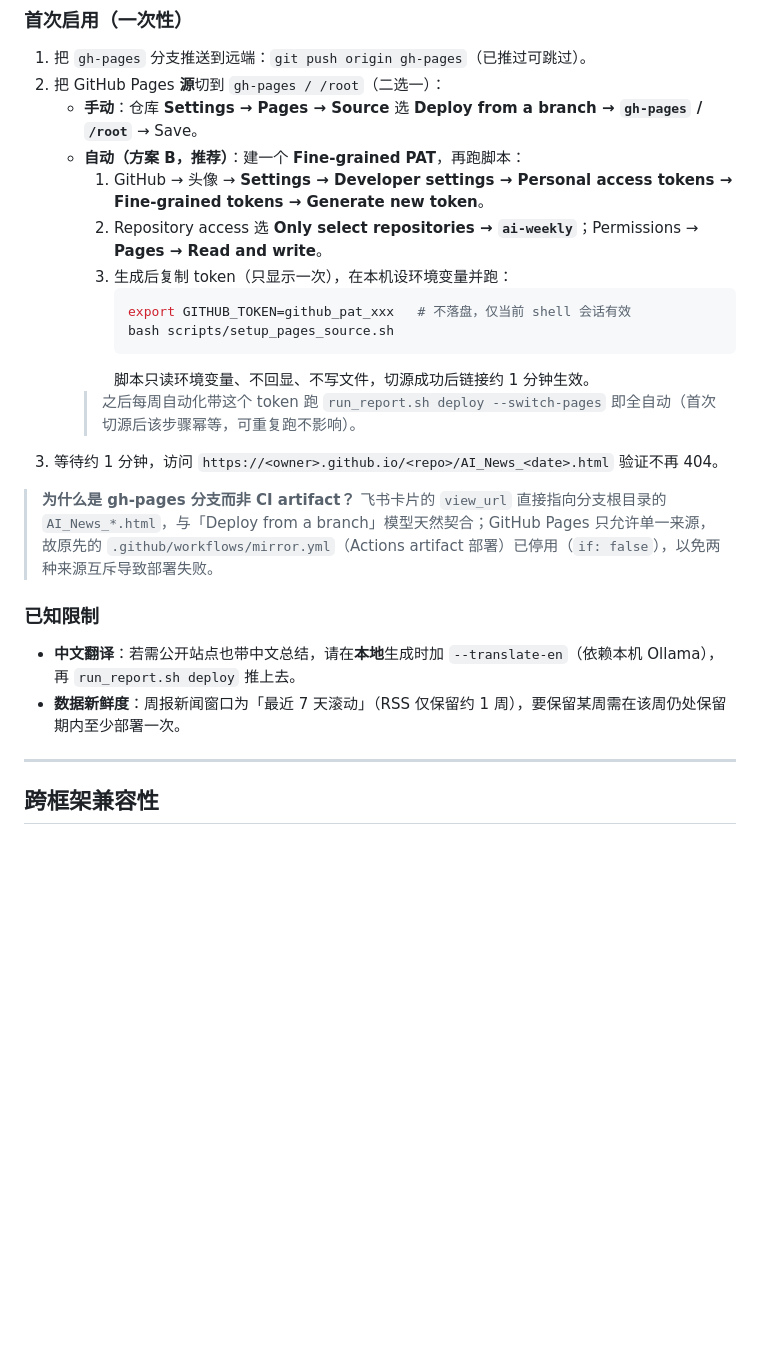
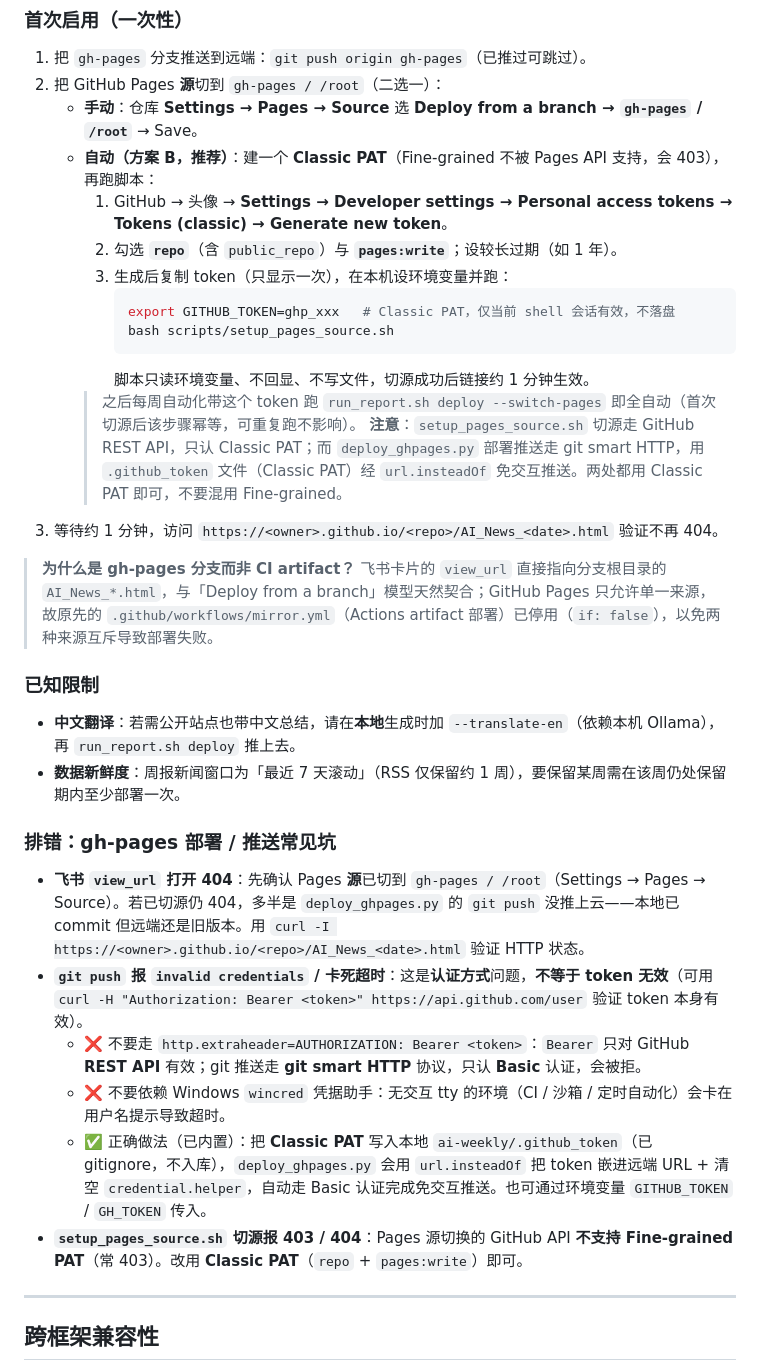
Before and after one commit to Elisabeth15501/ai-weekly, a Markdown page: README.md, the part around the change. Drawn GitHub-style; blank space fills up the shorter version.

Commit message:
docs: 补 deploy/推送排错章节（insteadOf 坑 + Fine-grained→Classic PAT），CHANGELOG [Unreleased] 补近期修复

````diff
--- a/README.md
+++ b/README.md
@@ -139,16 +139,17 @@ bash run_report.sh deploy --html AI_News.html
 1. 把 `gh-pages` 分支推送到远端：`git push origin gh-pages`（已推过可跳过）。
 2. 把 GitHub Pages **源**切到 `gh-pages / /root`（二选一）：
    - **手动**：仓库 **Settings → Pages → Source** 选 **Deploy from a branch → `gh-pages` / `/root`** → Save。
-   - **自动（方案 B，推荐）**：建一个 **Fine-grained PAT**，再跑脚本：
-     1. GitHub → 头像 → **Settings → Developer settings → Personal access tokens → Fine-grained tokens → Generate new token**。
-     2. Repository access 选 **Only select repositories → `ai-weekly`**；Permissions → **Pages → Read and write**。
+   - **自动（方案 B，推荐）**：建一个 **Classic PAT**（Fine-grained 不被 Pages API 支持，会 403），再跑脚本：
+     1. GitHub → 头像 → **Settings → Developer settings → Personal access tokens → Tokens (classic) → Generate new token**。
+     2. 勾选 **`repo`**（含 `public_repo`）与 **`pages:write`**；设较长过期（如 1 年）。
      3. 生成后复制 token（只显示一次），在本机设环境变量并跑：
         ```bash
-        export GITHUB_TOKEN=github_pat_xxx   # 不落盘，仅当前 shell 会话有效
+        export GITHUB_TOKEN=ghp_xxx   # Classic PAT，仅当前 shell 会话有效，不落盘
         bash scripts/setup_pages_source.sh
         ```
         脚本只读环境变量、不回显、不写文件，切源成功后链接约 1 分钟生效。
      > 之后每周自动化带这个 token 跑 `run_report.sh deploy --switch-pages` 即全自动（首次切源后该步骤幂等，可重复跑不影响）。
+     > **注意**：`setup_pages_source.sh` 切源走 GitHub REST API，只认 Classic PAT；而 `deploy_ghpages.py` 部署推送走 git smart HTTP，用 `.github_token` 文件（Classic PAT）经 `url.insteadOf` 免交互推送。两处都用 Classic PAT 即可，不要混用 Fine-grained。
 3. 等待约 1 分钟，访问 `https://<owner>.github.io/<repo>/AI_News_<date>.html` 验证不再 404。
 
 > **为什么是 gh-pages 分支而非 CI artifact？** 飞书卡片的 `view_url` 直接指向分支根目录的 `AI_News_*.html`，与「Deploy from a branch」模型天然契合；GitHub Pages 只允许单一来源，故原先的 `.github/workflows/mirror.yml`（Actions artifact 部署）已停用（`if: false`），以免两种来源互斥导致部署失败。
@@ -156,6 +157,15 @@ bash run_report.sh deploy --html AI_News.html
 ### 已知限制
 - **中文翻译**：若需公开站点也带中文总结，请在**本地**生成时加 `--translate-en`（依赖本机 Ollama），再 `run_report.sh deploy` 推上去。
 - **数据新鲜度**：周报新闻窗口为「最近 7 天滚动」（RSS 仅保留约 1 周），要保留某周需在该周仍处保留期内至少部署一次。
+
+### 排错：gh-pages 部署 / 推送常见坑
+
+- **飞书 `view_url` 打开 404**：先确认 Pages **源**已切到 `gh-pages / /root`（Settings → Pages → Source）。若已切源仍 404，多半是 `deploy_ghpages.py` 的 `git push` 没推上云——本地已 commit 但远端还是旧版本。用 `curl -I https://<owner>.github.io/<repo>/AI_News_<date>.html` 验证 HTTP 状态。
+- **`git push` 报 `invalid credentials` / 卡死超时**：这是**认证方式**问题，**不等于 token 无效**（可用 `curl -H "Authorization: Bearer <token>" https://api.github.com/user` 验证 token 本身有效）。
+  - ❌ 不要走 `http.extraheader=AUTHORIZATION: Bearer <token>`：`Bearer` 只对 GitHub **REST API** 有效；git 推送走 **git smart HTTP** 协议，只认 **Basic** 认证，会被拒。
+  - ❌ 不要依赖 Windows `wincred` 凭据助手：无交互 tty 的环境（CI / 沙箱 / 定时自动化）会卡在用户名提示导致超时。
+  - ✅ 正确做法（已内置）：把 **Classic PAT** 写入本地 `ai-weekly/.github_token`（已 gitignore，不入库），`deploy_ghpages.py` 会用 `url.insteadOf` 把 token 嵌进远端 URL + 清空 `credential.helper`，自动走 Basic 认证完成免交互推送。也可通过环境变量 `GITHUB_TOKEN` / `GH_TOKEN` 传入。
+- **`setup_pages_source.sh` 切源报 403 / 404**：Pages 源切换的 GitHub API **不支持 Fine-grained PAT**（常 403）。改用 **Classic PAT**（`repo` + `pages:write`）即可。
 
 ---
 
````
Also changed, not shown: CHANGELOG.md (+7 -0 lines).
